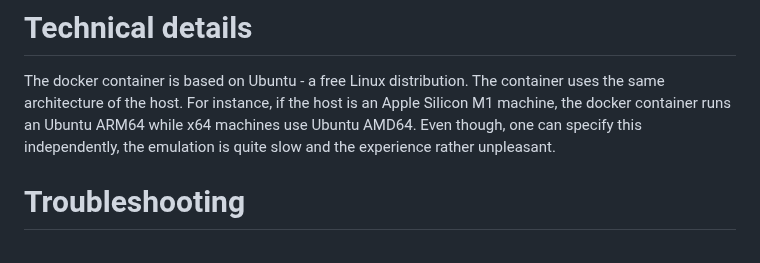
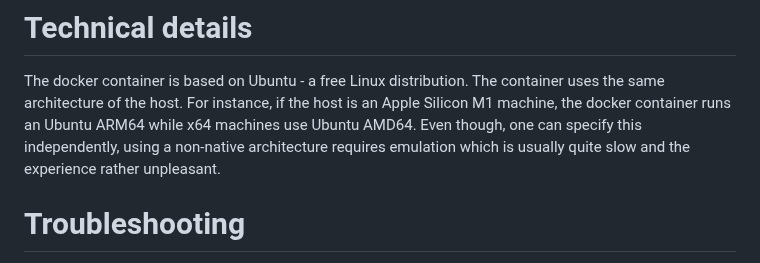
Before and after one commit to yax-lakam-tuun/maya-decipherment, a Markdown page: container/README.md, the part around one of its changes. GitHub-like rendering.

Commit message:
[19] More documentation

```diff
--- a/container/README.md
+++ b/container/README.md
@@ -72,8 +73,8 @@ The docker container is based on Ubuntu - a free Linux distribution.
 The container uses the same architecture of the host.
 For instance, if the host is an Apple Silicon M1 machine, the docker container runs an
 Ubuntu ARM64 while x64 machines use Ubuntu AMD64.
-Even though, one can specify this independently, the emulation is quite slow and the
-experience rather unpleasant.
+Even though, one can specify this independently, using a non-native architecture requires
+emulation which is usually quite slow and the experience rather unpleasant.
 
 # Troubleshooting
 Sometimes, it can happpen that the container hangs or is broken for some unknown reason.
```
Also changed, not shown: other parts of container/README.md (+1 -0 lines).
